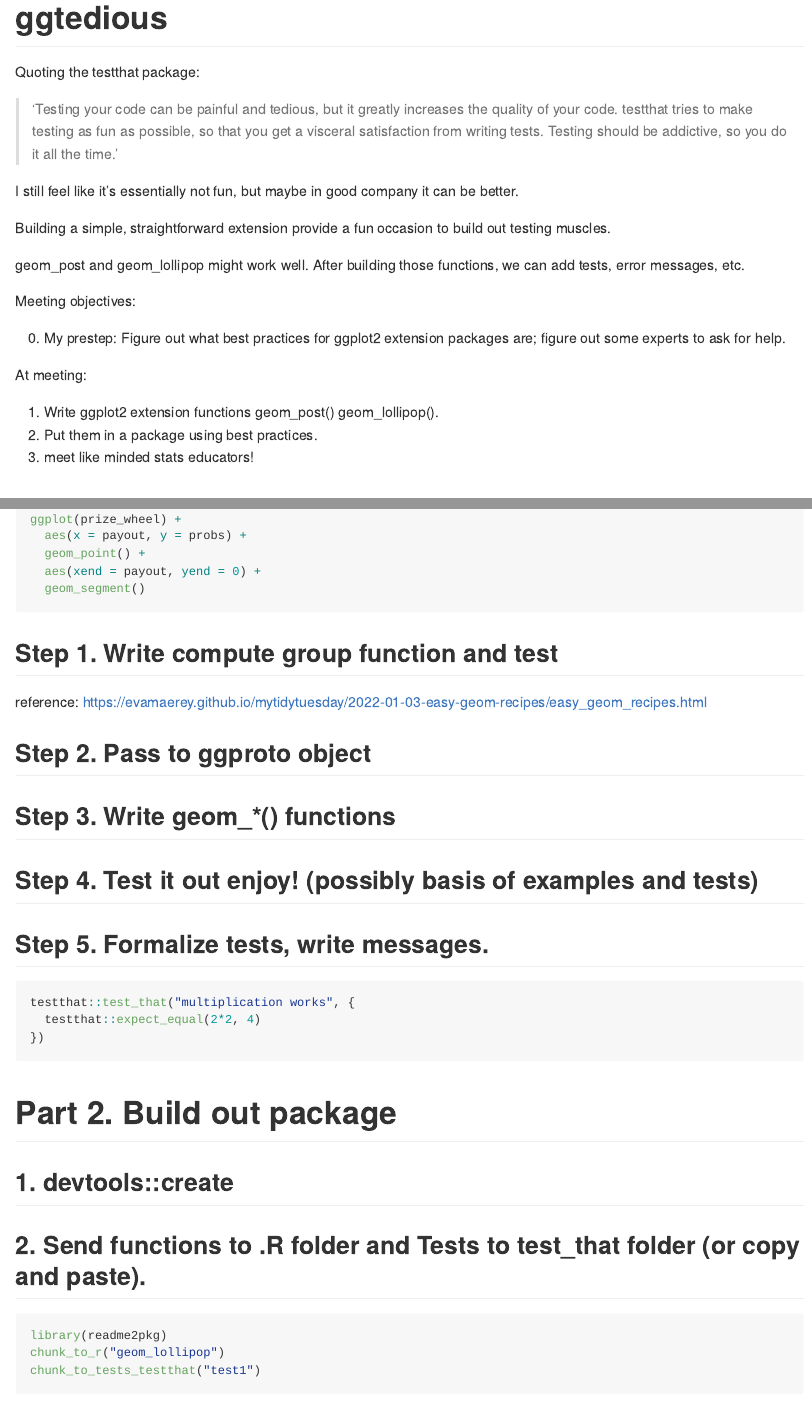
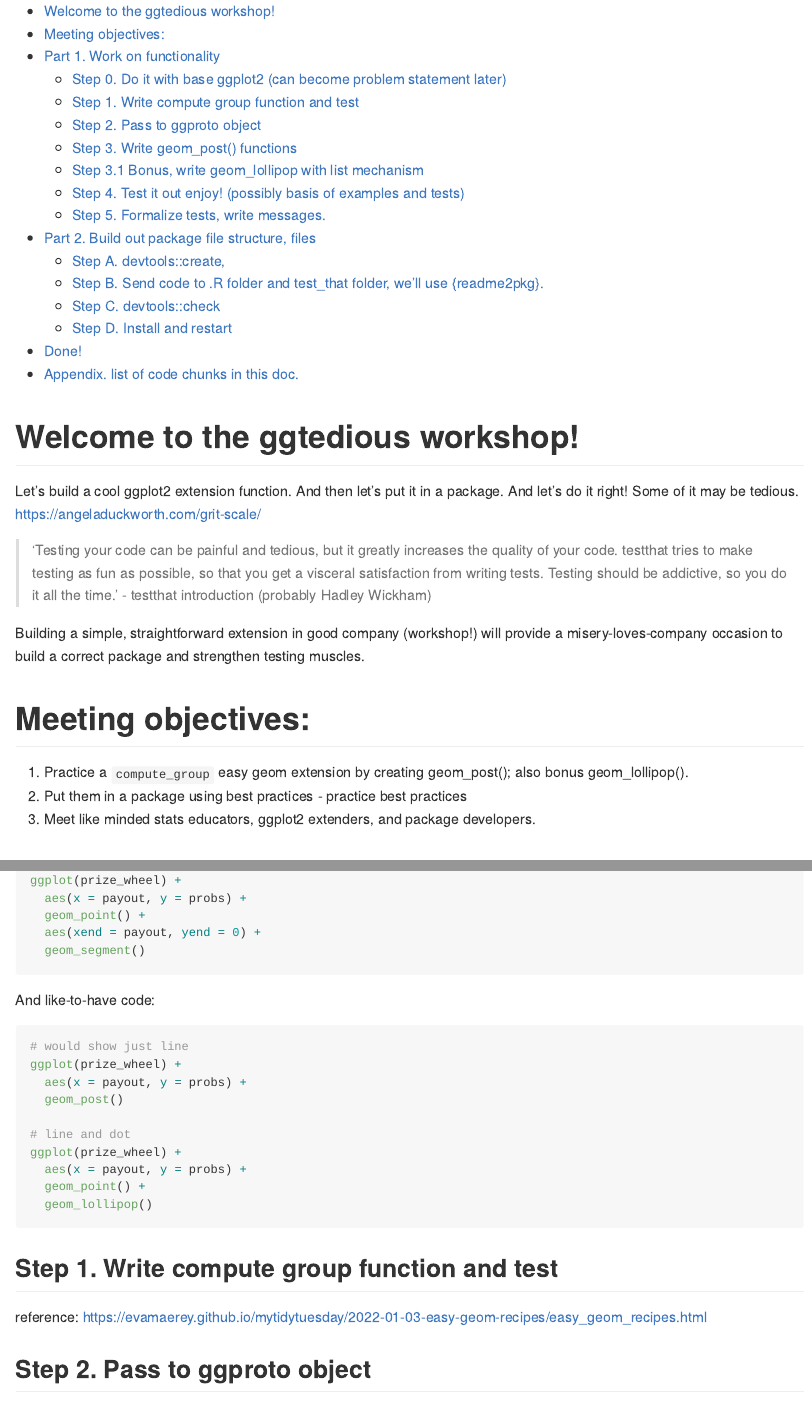
Before and after one commit to EvaMaeRey/ggtedious, an R Markdown document (README.Rmd): the page in a window 1100 px wide, from its top, and a second part further down, joined at a grey line. Rendered offline with R 4.5, knitr and Pandoc, with nearby package versions; the code chunks are not run, so their results and figures are left out.

Commit message:
more structuring

````diff
--- a/README.Rmd
+++ b/README.Rmd
@@ -1,5 +1,7 @@
 ---
-output: github_document
+output:
+  github_document:
+    toc: TRUE
 ---
 
 <!-- README.md is generated from README.Rmd. Please edit that file -->
@@ -11,31 +13,25 @@
 )
 ```
 
-# ggtedious
+# Welcome to the ggtedious workshop!
 
 <!-- badges: start -->
 <!-- badges: end -->
 
-Quoting the testthat package:
+Let's build a cool ggplot2 extension function.  And then let's put it in a package. And let's do it right!  Some of it may be tedious.  https://angeladuckworth.com/grit-scale/
 
-> 'Testing your code can be painful and tedious, but it greatly increases the quality of your code. testthat tries to make testing as fun as possible, so that you get a visceral satisfaction from writing tests. Testing should be addictive, so you do it all the time.'
+> 'Testing your code can be painful and tedious, but it greatly increases the quality of your code. testthat tries to make testing as fun as possible, so that you get a visceral satisfaction from writing tests. Testing should be addictive, so you do it all the time.'  - testthat introduction (probably Hadley Wickham)
 
-I still feel like it's essentially not fun, but maybe in good company it can be better.
+Building a simple, straightforward extension in good company (workshop!) will provide a misery-loves-company occasion to build a correct package and strengthen testing muscles.
 
-Building a simple, straightforward extension provide a fun occasion to build out testing muscles.
+# Meeting objectives:
 
-geom_post and geom_lollipop might work well. After building those functions, we can add tests, error messages, etc.
+<!-- 0. My pre-step: Figure out what best practices for ggplot2 extension packages and testing are; and/or figure out some experts to ask for help. -->
 
 
-Meeting objectives:
-
-0. My prestep: Figure out what best practices for ggplot2 extension packages are; figure out some experts to ask for help.
-
-At meeting:
-
-1. Write ggplot2 extension functions geom_post() geom_lollipop().
-2. Put them in a package using best practices.
-3. meet like minded stats educators!
+1. Practice a `compute_group` easy geom extension by creating geom_post(); also bonus geom_lollipop().
+2. Put them in a package using best practices - practice best practices
+3. Meet like minded stats educators, ggplot2 extenders, and package developers.
 
 # Part 1. Work on functionality
 
@@ -50,8 +46,23 @@
   geom_point() +
   aes(xend = payout, yend = 0) +
   geom_segment()
+```
 
+And like-to-have code:
+
+```{r, eval = F}
+# would show just line
+ggplot(prize_wheel) +
+  aes(x = payout, y = probs) +
+  geom_post()
+
+# line and dot
+ggplot(prize_wheel) +
+  aes(x = payout, y = probs) +
+  geom_point() +
+  geom_lollipop()
 ```
+
 
 ## Step 1. Write compute group function and test
 
@@ -75,4 +87,3 @@
 
 ```
 
-## Step 3. Write geom_*() functions
@@ -102,8 +124,7 @@
 })
 ```
 
-# Part 2.  Build out package
+# Part 2.  Build out package file structure, files
 
-## 1. devtools::create
+## Step A. devtools::create,
 
-## 2. Send functions to .R folder and Tests to test_that folder (or copy and paste).
@@ -110,4 +138,3 @@
 
 ```{r, eval = F}
 library(readme2pkg)
-chunk_to_r("geom_lollipop")
````
Also changed, not shown: README.md, README.Rmd (29 more changed lines).
